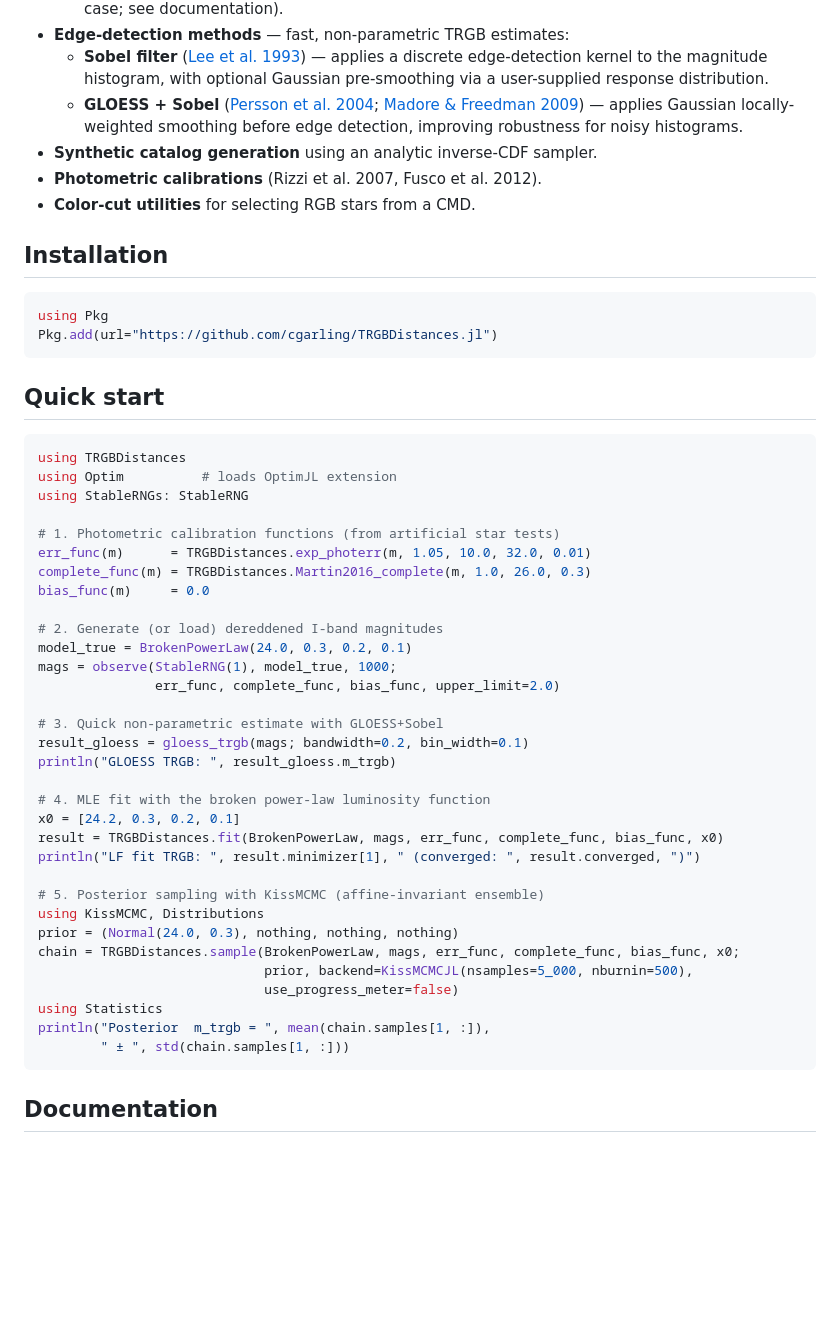
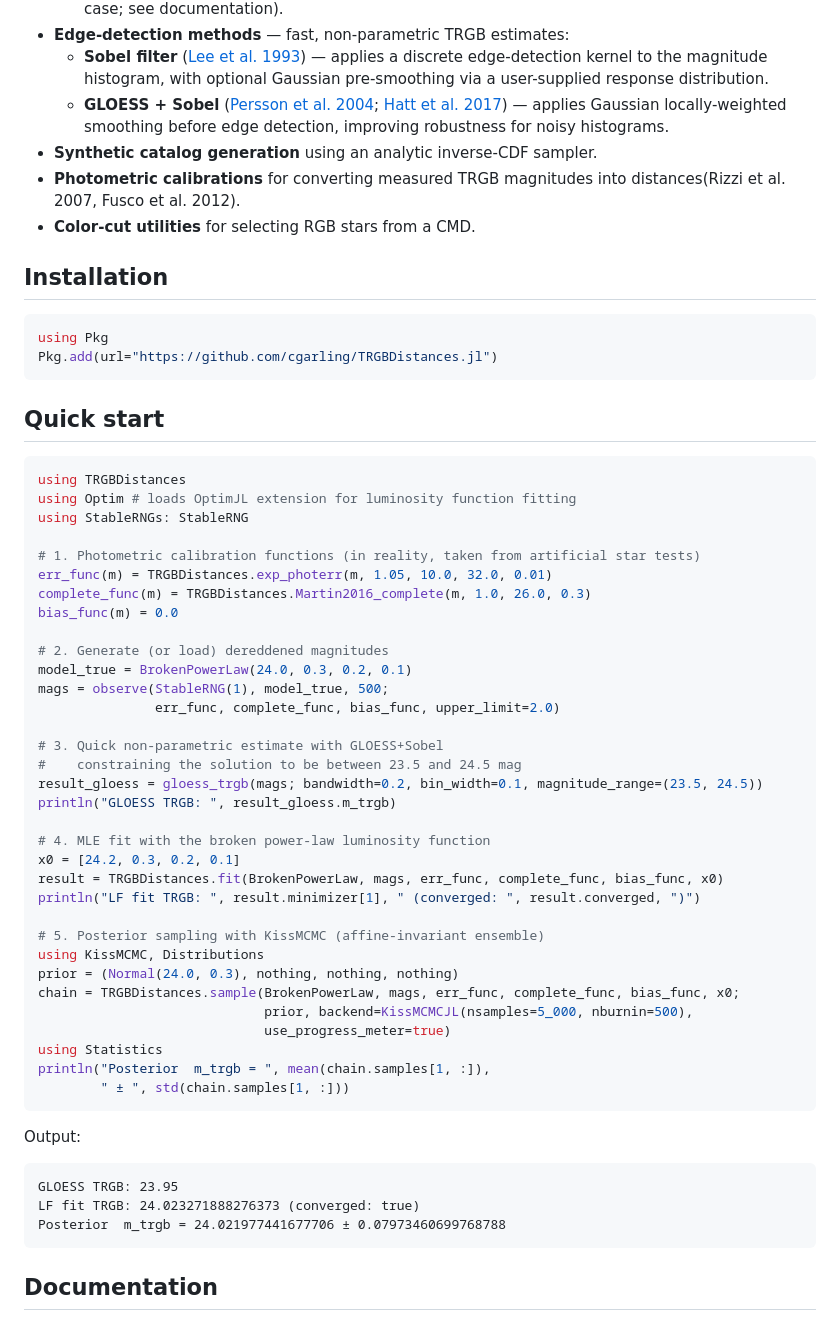
Before and after one commit to cgarling/TRGBDistances.jl, a Markdown page: README.md, the part around the change. Drawn GitHub-style; blank space fills up the shorter version.

````diff
--- a/README.md
+++ b/README.md
@@ -34,11 +34,12 @@ the **Tip of the Red Giant Branch** (TRGB) standard candle.
     applies a discrete edge-detection kernel to the magnitude histogram, with
     optional Gaussian pre-smoothing via a user-supplied response distribution.
   - **GLOESS + Sobel** ([Persson et al. 2004](https://doi.org/10.1086/424934);
-    [Madore & Freedman 2009](https://doi.org/10.1088/0004-637X/696/2/L98)) —
+    [Hatt et al. 2017](https://doi.org/10.3847/1538-4357/aa7f73)) —
     applies Gaussian locally-weighted smoothing before edge detection,
     improving robustness for noisy histograms.
 - **Synthetic catalog generation** using an analytic inverse-CDF sampler.
-- **Photometric calibrations** (Rizzi et al. 2007, Fusco et al. 2012).
+- **Photometric calibrations** for converting measured TRGB magnitudes
+  into distances(Rizzi et al. 2007, Fusco et al. 2012).
 - **Color-cut utilities** for selecting RGB stars from a CMD.
 
 ## Installation
@@ -52,21 +53,22 @@ Pkg.add(url="https://github.com/cgarling/TRGBDistances.jl")
 
 ```julia
 using TRGBDistances
-using Optim          # loads OptimJL extension
+using Optim # loads OptimJL extension for luminosity function fitting
 using StableRNGs: StableRNG
 
-# 1. Photometric calibration functions (from artificial star tests)
-err_func(m)      = TRGBDistances.exp_photerr(m, 1.05, 10.0, 32.0, 0.01)
+# 1. Photometric calibration functions (in reality, taken from artificial star tests)
+err_func(m) = TRGBDistances.exp_photerr(m, 1.05, 10.0, 32.0, 0.01)
 complete_func(m) = TRGBDistances.Martin2016_complete(m, 1.0, 26.0, 0.3)
-bias_func(m)     = 0.0
+bias_func(m) = 0.0
 
-# 2. Generate (or load) dereddened I-band magnitudes
+# 2. Generate (or load) dereddened magnitudes
 model_true = BrokenPowerLaw(24.0, 0.3, 0.2, 0.1)
-mags = observe(StableRNG(1), model_true, 1000;
+mags = observe(StableRNG(1), model_true, 500;
                err_func, complete_func, bias_func, upper_limit=2.0)
 
 # 3. Quick non-parametric estimate with GLOESS+Sobel
-result_gloess = gloess_trgb(mags; bandwidth=0.2, bin_width=0.1)
+#    constraining the solution to be between 23.5 and 24.5 mag
+result_gloess = gloess_trgb(mags; bandwidth=0.2, bin_width=0.1, magnitude_range=(23.5, 24.5))
 println("GLOESS TRGB: ", result_gloess.m_trgb)
 
 # 4. MLE fit with the broken power-law luminosity function
@@ -79,10 +81,18 @@ using KissMCMC, Distributions
 prior = (Normal(24.0, 0.3), nothing, nothing, nothing)
 chain = TRGBDistances.sample(BrokenPowerLaw, mags, err_func, complete_func, bias_func, x0;
                              prior, backend=KissMCMCJL(nsamples=5_000, nburnin=500),
-                             use_progress_meter=false)
+                             use_progress_meter=true)
 using Statistics
 println("Posterior  m_trgb = ", mean(chain.samples[1, :]),
         " ± ", std(chain.samples[1, :]))
+```
+
+Output:
+
+```plain
+GLOESS TRGB: 23.95
+LF fit TRGB: 24.023271888276373 (converged: true)
+Posterior  m_trgb = 24.021977441677706 ± 0.07973460699768788
 ```
 
 ## Documentation
````
